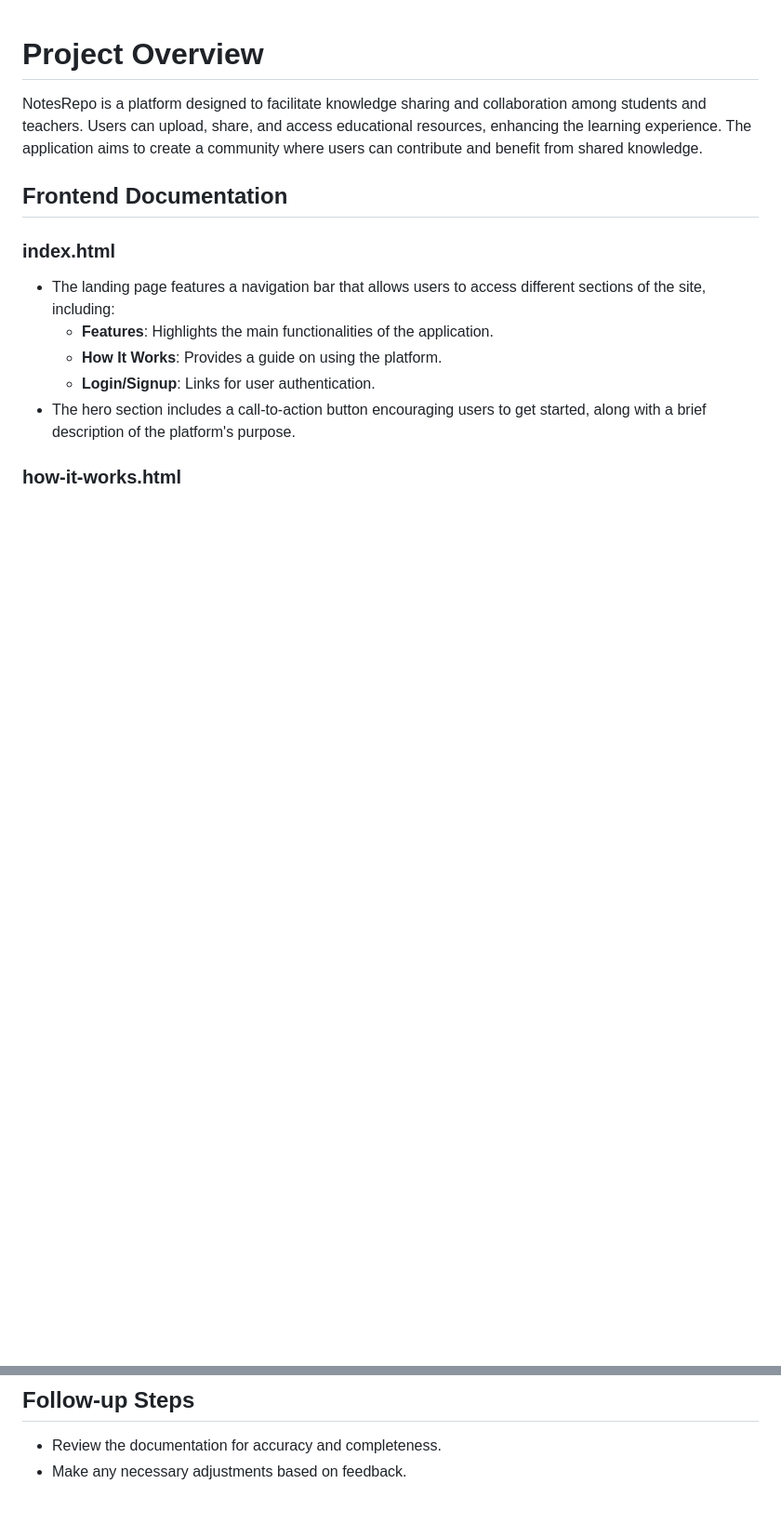
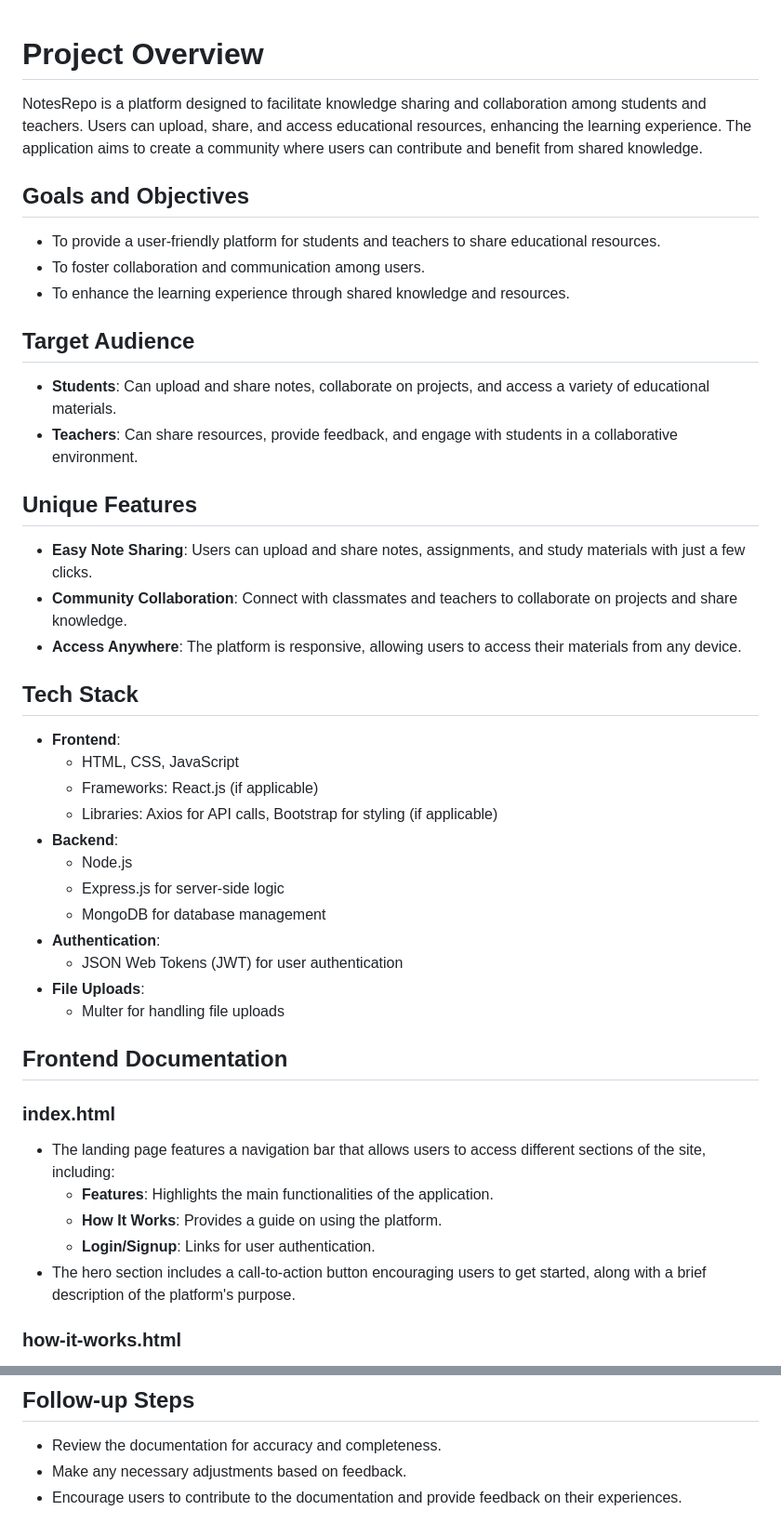
Before and after one commit to codingwithjeet/Notes-Repo-App, a Markdown page: documentation/README.md, 2 parts joined by grey strips. Shown at 93% size. Rendered like a GitHub page; blank space fills up the shorter version.

Commit message:
Update README.md to include goals, target audience, unique features, and tech stack

```diff
--- a/documentation/README.md
+++ b/documentation/README.md
@@ -1,5 +1,33 @@
 # Project Overview
 NotesRepo is a platform designed to facilitate knowledge sharing and collaboration among students and teachers. Users can upload, share, and access educational resources, enhancing the learning experience. The application aims to create a community where users can contribute and benefit from shared knowledge.
+
+## Goals and Objectives
+- To provide a user-friendly platform for students and teachers to share educational resources.
+- To foster collaboration and communication among users.
+- To enhance the learning experience through shared knowledge and resources.
+
+## Target Audience
+- **Students**: Can upload and share notes, collaborate on projects, and access a variety of educational materials.
+- **Teachers**: Can share resources, provide feedback, and engage with students in a collaborative environment.
+
+## Unique Features
+- **Easy Note Sharing**: Users can upload and share notes, assignments, and study materials with just a few clicks.
+- **Community Collaboration**: Connect with classmates and teachers to collaborate on projects and share knowledge.
+- **Access Anywhere**: The platform is responsive, allowing users to access their materials from any device.
+
+## Tech Stack
+- **Frontend**:
+  - HTML, CSS, JavaScript
+  - Frameworks: React.js (if applicable)
+  - Libraries: Axios for API calls, Bootstrap for styling (if applicable)
+- **Backend**:
+  - Node.js
+  - Express.js for server-side logic
+  - MongoDB for database management
+- **Authentication**:
+  - JSON Web Tokens (JWT) for user authentication
+- **File Uploads**:
+  - Multer for handling file uploads
 
 ## Frontend Documentation
 ### index.html
@@ -61,3 +89,4 @@ NotesRepo is a platform designed to facilitate knowledge sharing and collaborati
 ## Follow-up Steps
 - Review the documentation for accuracy and completeness.
 - Make any necessary adjustments based on feedback.
+- Encourage users to contribute to the documentation and provide feedback on their experiences.
```
